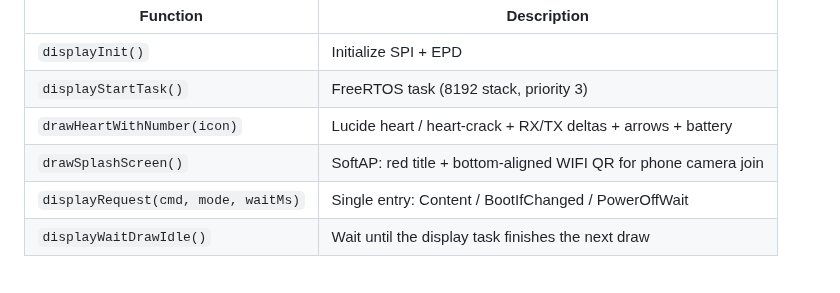
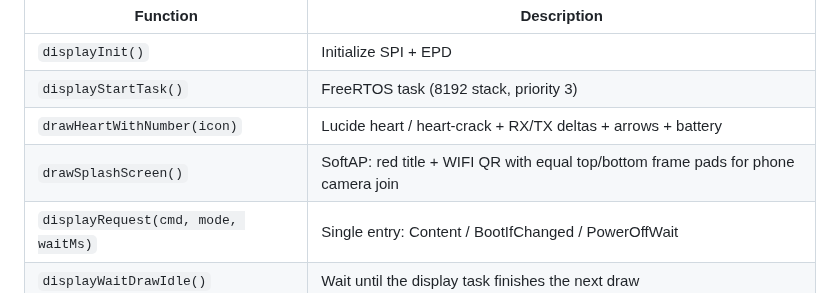
Before and after one commit to EyJunge1/chaya2mqtt, a Markdown page: docs/MODULES.md, the part around the change. Drawn GitHub-style.

```diff
--- a/docs/MODULES.md
+++ b/docs/MODULES.md
@@ -313,7 +313,7 @@ counters after the active display command. Splash and power-off commands keep pr
 | `displayInit()` | Initialize SPI + EPD |
 | `displayStartTask()` | FreeRTOS task (8192 stack, priority 3) |
 | `drawHeartWithNumber(icon)` | Lucide heart / heart-crack + RX/TX deltas + arrows + battery |
-| `drawSplashScreen()` | SoftAP: red title + bottom-aligned WIFI QR for phone camera join |
+| `drawSplashScreen()` | SoftAP: red title + WIFI QR with equal top/bottom frame pads for phone camera join |
 | `displayRequest(cmd, mode, waitMs)` | Single entry: Content / BootIfChanged / PowerOffWait |
 | `displayWaitDrawIdle()` | Wait until the display task finishes the next draw |
 
```
Also changed, not shown: docs/DISPLAY.md (+1 -1 lines), docs/images/setup-qr.png, 2 other files.
